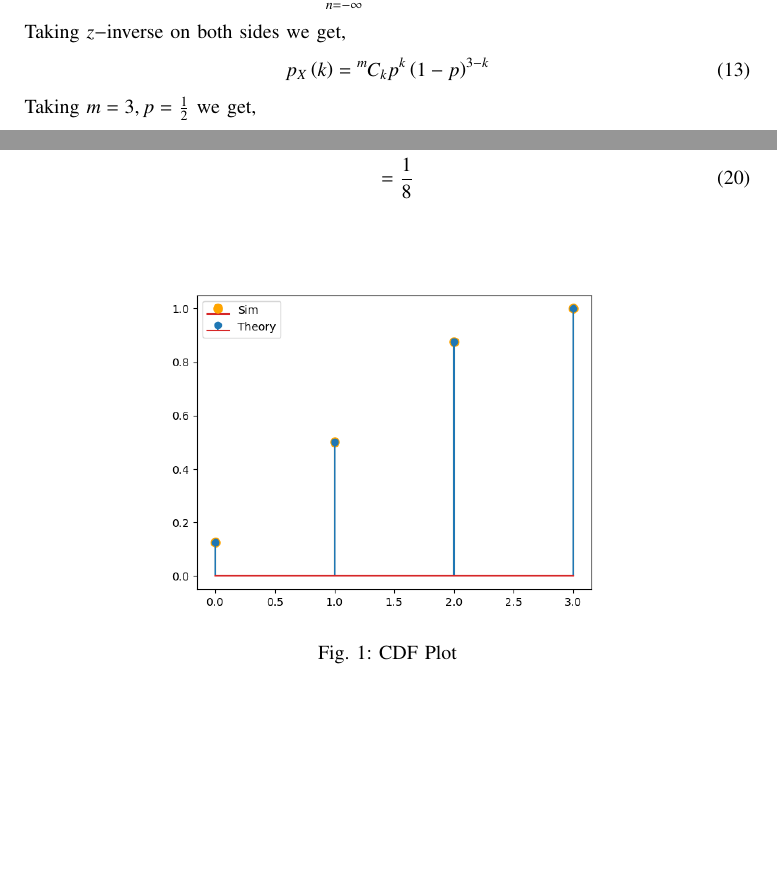
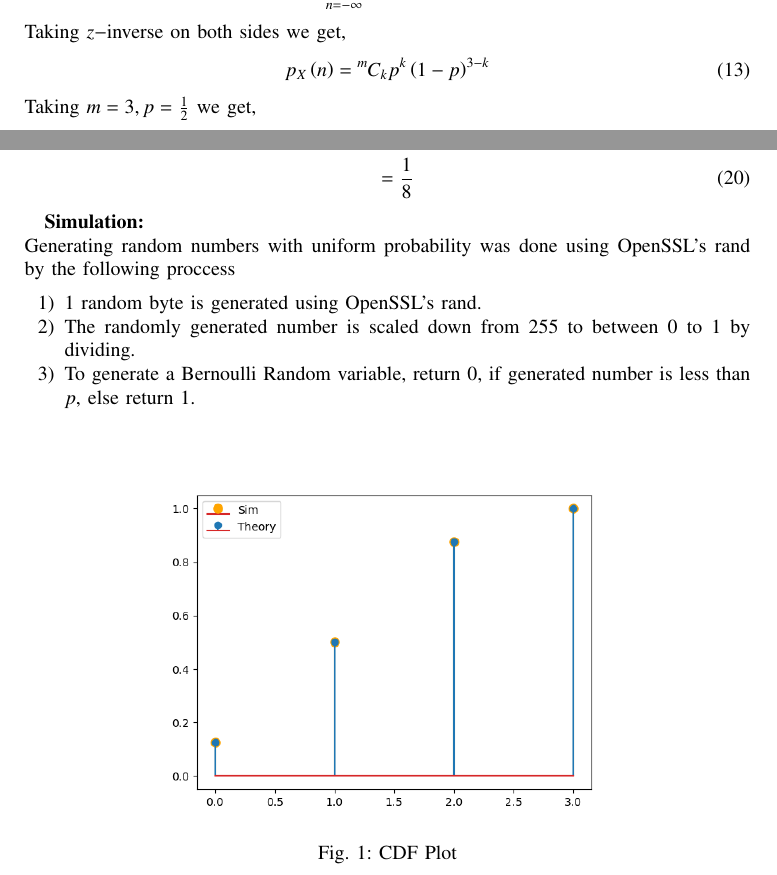
Before and after one commit to ArjunPavanje/EE1003, a LaTeX paper (D.E/Q9/main.tex): two parts of pages 2 and 3 of 4 before the commit and two parts of pages 2 and 3 of 5 after it, joined at a grey line, cut so that both start at the same text, the shorter picture padded with empty space. Compiled offline with pdfLaTeX.

Commit message:
simulaton

```diff
--- a/D.E/Q9/main.tex
+++ b/D.E/Q9/main.tex
@@ -101,7 +101,7 @@ This can be simplified to,
 \end{align}
 Taking $z-$inverse on both sides we get,
 \begin{align}
-  p_X\brak{k} = \comb{m}{k} p^{k} \brak{1-p}^{3-k}
+  p_X\brak{n} = \comb{m}{k} p^{k} \brak{1-p}^{3-k}
 \end{align}
 Taking $m=3, p = \frac{1}{2}$ we get,
 \begin{align}
@@ -132,6 +132,14 @@ What we require is,
   1 - \pr{\brak{X \ge 1}} &= 1 - \brak{1 - F_X\brak{1} } \\
    &= \frac{1}{8}
 \end{align}
+
+\textbf{Simulation:}\newline
+Generating random numbers with uniform probability was done using OpenSSL's rand by the following proccess
+\begin{enumerate}
+  \item $1$ random byte is generated using OpenSSL's rand.
+  \item The randomly generated number is scaled down from $255$ to between $0$ to $1$ by dividing.
+  \item To generate a Bernoulli Random variable, return 0, if generated number is less than $p$, else return $1$.
+\end{enumerate}
 \begin{figure}[h!]
   \centering
   \includegraphics[width=0.7\columnwidth]{figs/cdf.png}
```
